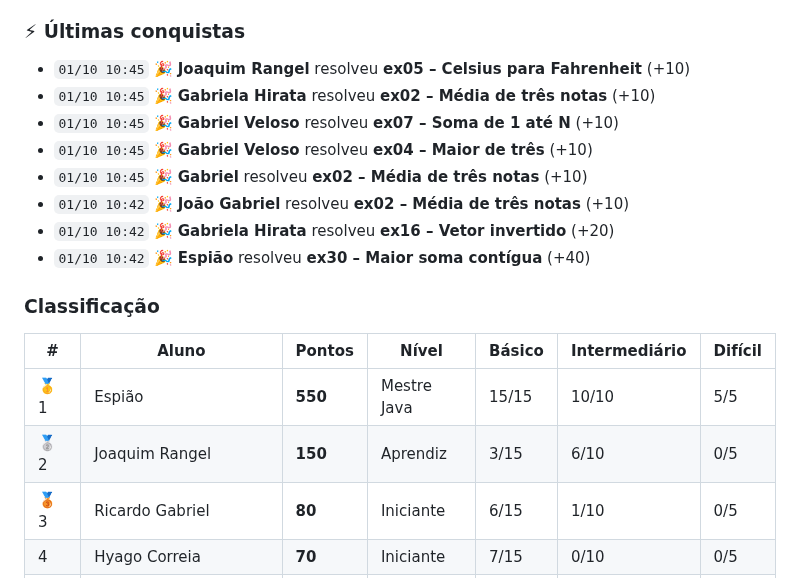
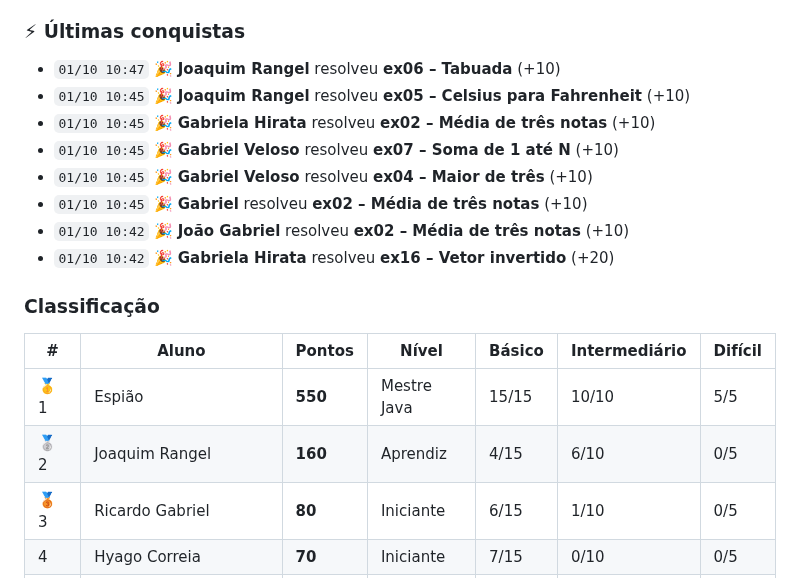
Before and after one commit to java-uft-2026/ranking, a Markdown page: README.md, the part around one of its changes. Drawn GitHub-style.

```diff
--- a/README.md
+++ b/README.md
@@ -7,6 +7,7 @@ Pontuação: básico 10 · intermediário 20 · difícil 40 pontos
 
 ### ⚡ Últimas conquistas
 
+- `01/10 10:47` 🎉 **Joaquim Rangel** resolveu **ex06 – Tabuada** (+10)
 - `01/10 10:45` 🎉 **Joaquim Rangel** resolveu **ex05 – Celsius para Fahrenheit** (+10)
 - `01/10 10:45` 🎉 **Gabriela Hirata** resolveu **ex02 – Média de três notas** (+10)
 - `01/10 10:45` 🎉 **Gabriel Veloso** resolveu **ex07 – Soma de 1 até N** (+10)
@@ -14,14 +15,13 @@ Pontuação: básico 10 · intermediário 20 · difícil 40 pontos
 - `01/10 10:45` 🎉 **Gabriel** resolveu **ex02 – Média de três notas** (+10)
 - `01/10 10:42` 🎉 **João Gabriel** resolveu **ex02 – Média de três notas** (+10)
 - `01/10 10:42` 🎉 **Gabriela Hirata** resolveu **ex16 – Vetor invertido** (+20)
-- `01/10 10:42` 🎉 **Espião** resolveu **ex30 – Maior soma contígua** (+40)
 
 ### Classificação
 
 | # | Aluno | Pontos | Nível | Básico | Intermediário | Difícil |
 |---|---|---|---|---|---|---|
 | 🥇 1 | Espião | **550** | Mestre Java | 15/15 | 10/10 | 5/5 |
-| 🥈 2 | Joaquim Rangel | **150** | Aprendiz | 3/15 | 6/10 | 0/5 |
+| 🥈 2 | Joaquim Rangel | **160** | Aprendiz | 4/15 | 6/10 | 0/5 |
 | 🥉 3 | Ricardo Gabriel | **80** | Iniciante | 6/15 | 1/10 | 0/5 |
 |  4 | Hyago Correia | **70** | Iniciante | 7/15 | 0/10 | 0/5 |
 |  5 | Gabriela Hirata | **70** | Iniciante | 5/15 | 1/10 | 0/5 |
```
Also changed, not shown: other parts of README.md (+1 -1 lines).
